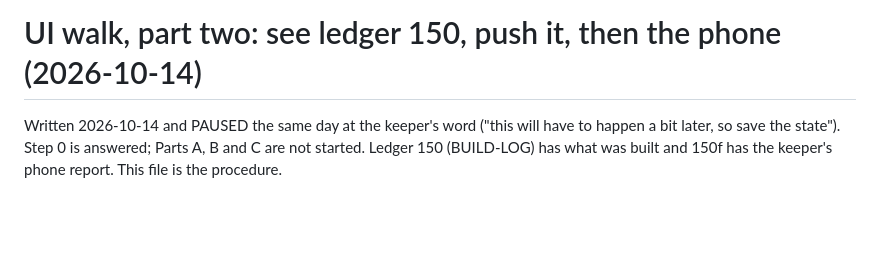
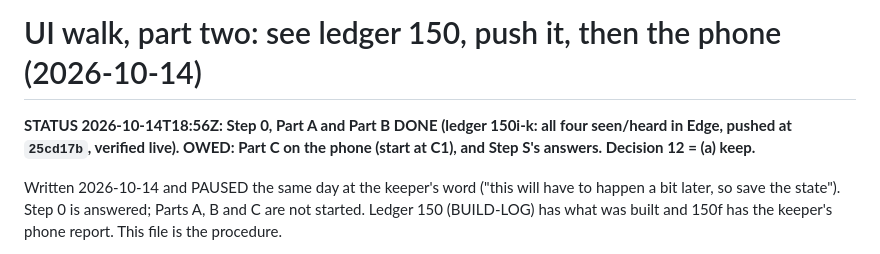
Before and after one commit to waypostmaster/deckwave, a Markdown page: docs/UI-WALK-2026-10-14.md, the part around the change. Rendered like a GitHub page; blank space fills up the shorter version.

```diff
--- a/docs/UI-WALK-2026-10-14.md
+++ b/docs/UI-WALK-2026-10-14.md
@@ -1,4 +1,8 @@
 # UI walk, part two: see ledger 150, push it, then the phone (2026-10-14)
+
+**STATUS 2026-10-14T18:56Z: Step 0, Part A and Part B DONE (ledger 150i-k:
+all four seen/heard in Edge, pushed at `25cd17b`, verified live). OWED: Part
+C on the phone (start at C1), and Step S's answers. Decision 12 = (a) keep.**
 
 Written 2026-10-14 and PAUSED the same day at the keeper's word ("this will
 have to happen a bit later, so save the state"). Step 0 is answered; Parts
```
Also changed, not shown: CLAUDE.md (+31 -30 lines), docs/LISTENING.md (+3 -0 lines).
